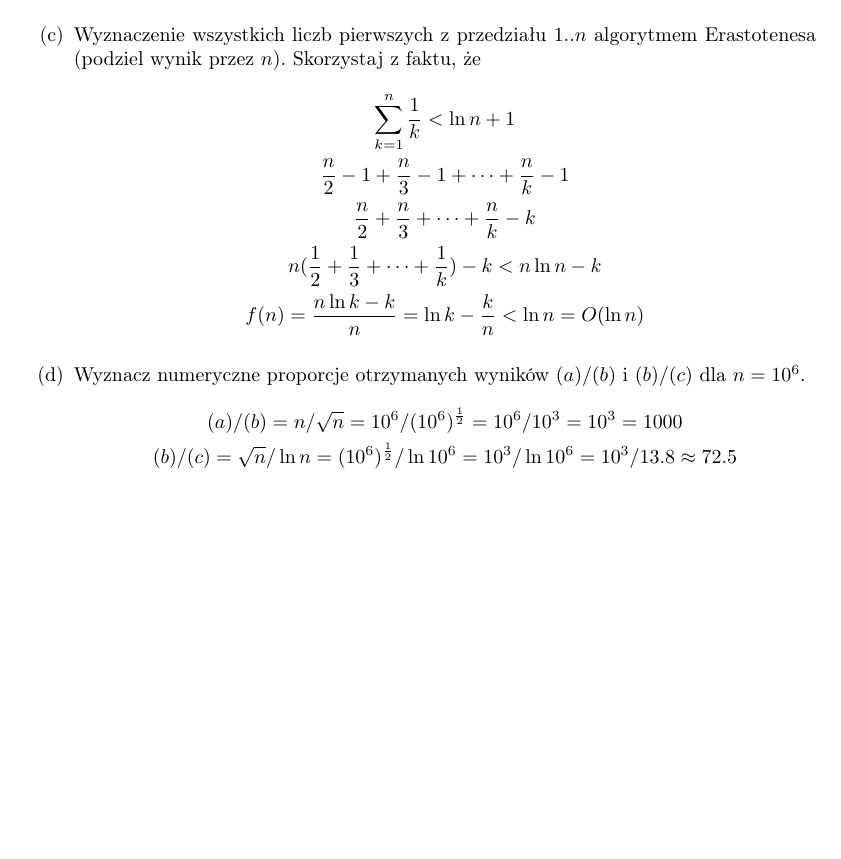
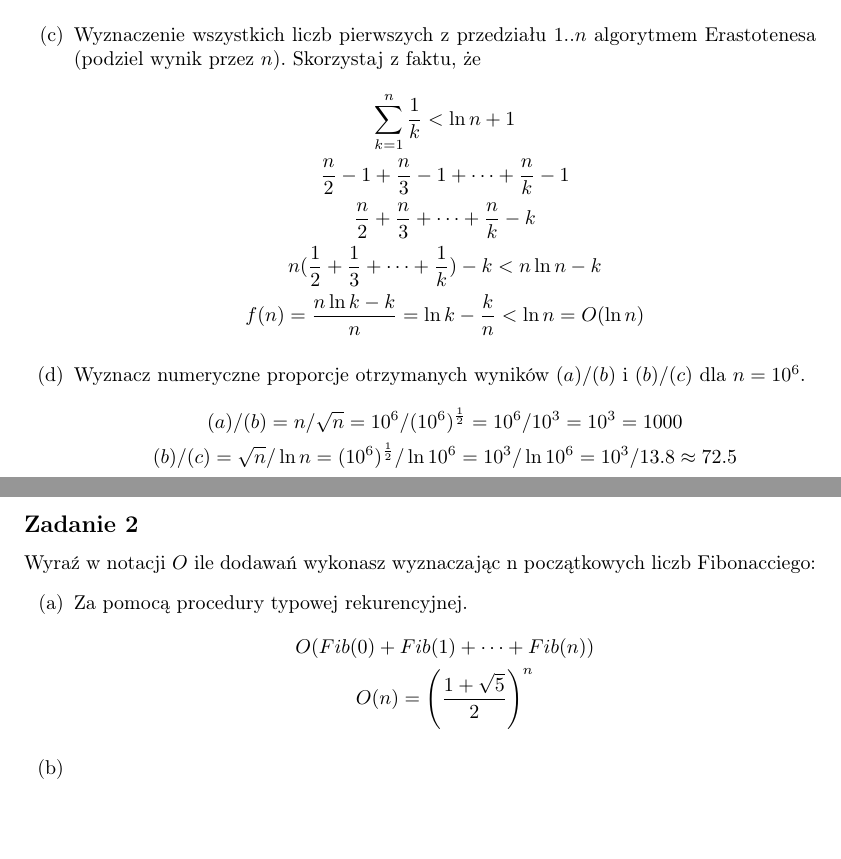
Before and after one commit to yksen/algorithms-and-data-structures, a LaTeX document (list1/doc/list1.tex): part of the page before the commit and two parts of pages 1 and 2 of 2 after it, the two joined at a grey line, cut so that both start at the same text, the shorter picture padded with empty space. Compiled offline with pdfLaTeX.

Commit message:
Add exercise 2a

```diff
--- a/list1/doc/list1.tex
+++ b/list1/doc/list1.tex
@@ -43,7 +43,17 @@ Wyraź w notacji $O$ złożoność następujących procedur:
               (a)/(b) = n/\sqrt{n} = 10^6/(10^6)^\frac{1}{2} = 10^6/10^3 = 10^3 = 1000 \\
               (b)/(c) = \sqrt{n}/\ln n = (10^6)^\frac{1}{2}/\ln 10^6 = 10^3/\ln 10^6 = 10^3/13.8 \approx 72.5
           \end{gather*}
+\end{enumerate}
 
+\subsection*{Zadanie 2}
+Wyraź w notacji $O$ ile dodawań wykonasz wyznaczając n początkowych liczb Fibonacciego:
+\begin{enumerate}[label=(\alph*)]
+    \item Za pomocą procedury typowej rekurencyjnej.
+          \begin{gather*}
+              O(Fib(0) + Fib(1) + \dots + Fib(n)) \\
+              O(n) = \left(\frac{1+\sqrt{5}}{2}\right)^n
+          \end{gather*}
+    \item
 \end{enumerate}
 
 \end{document}
```
Also changed, not shown: list1/doc/list1.pdf.
